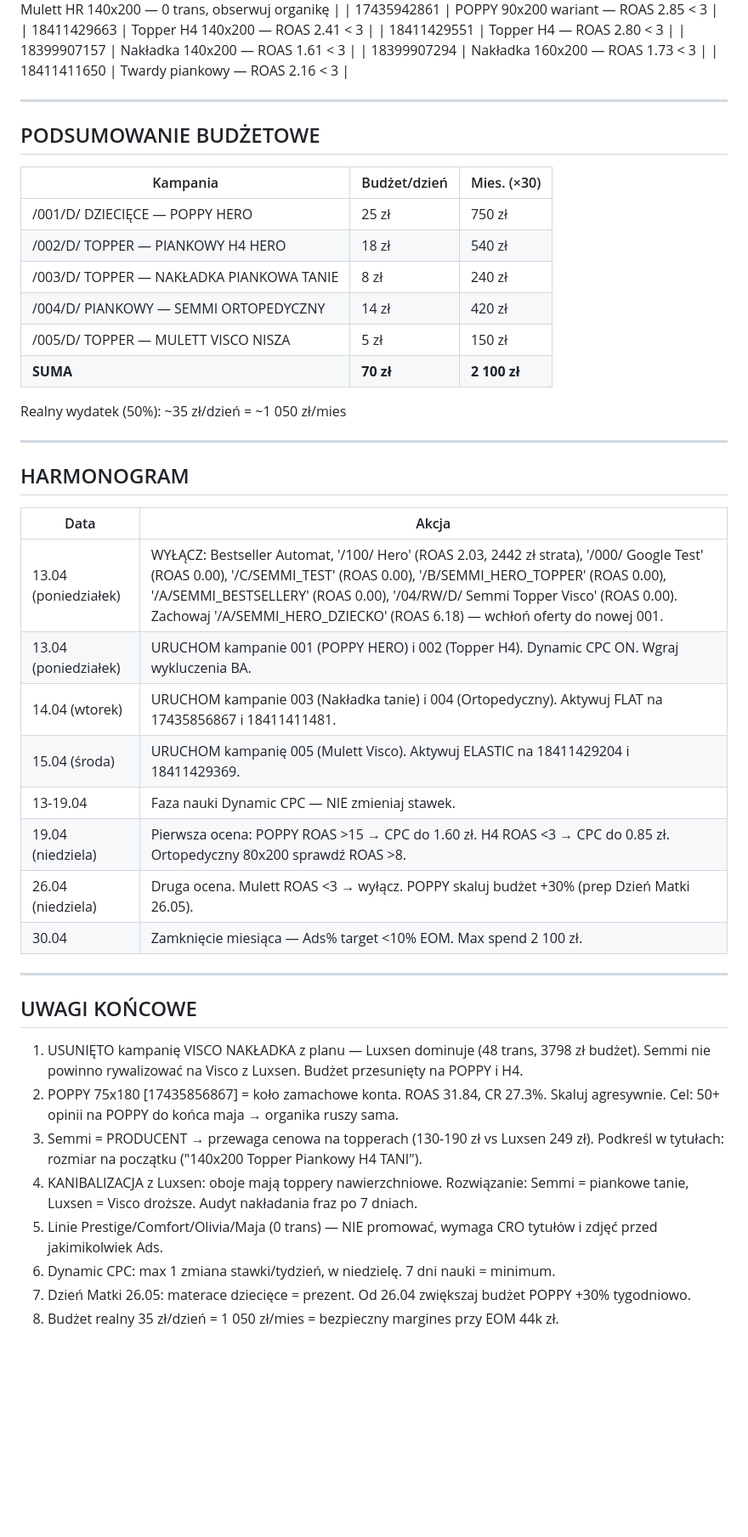
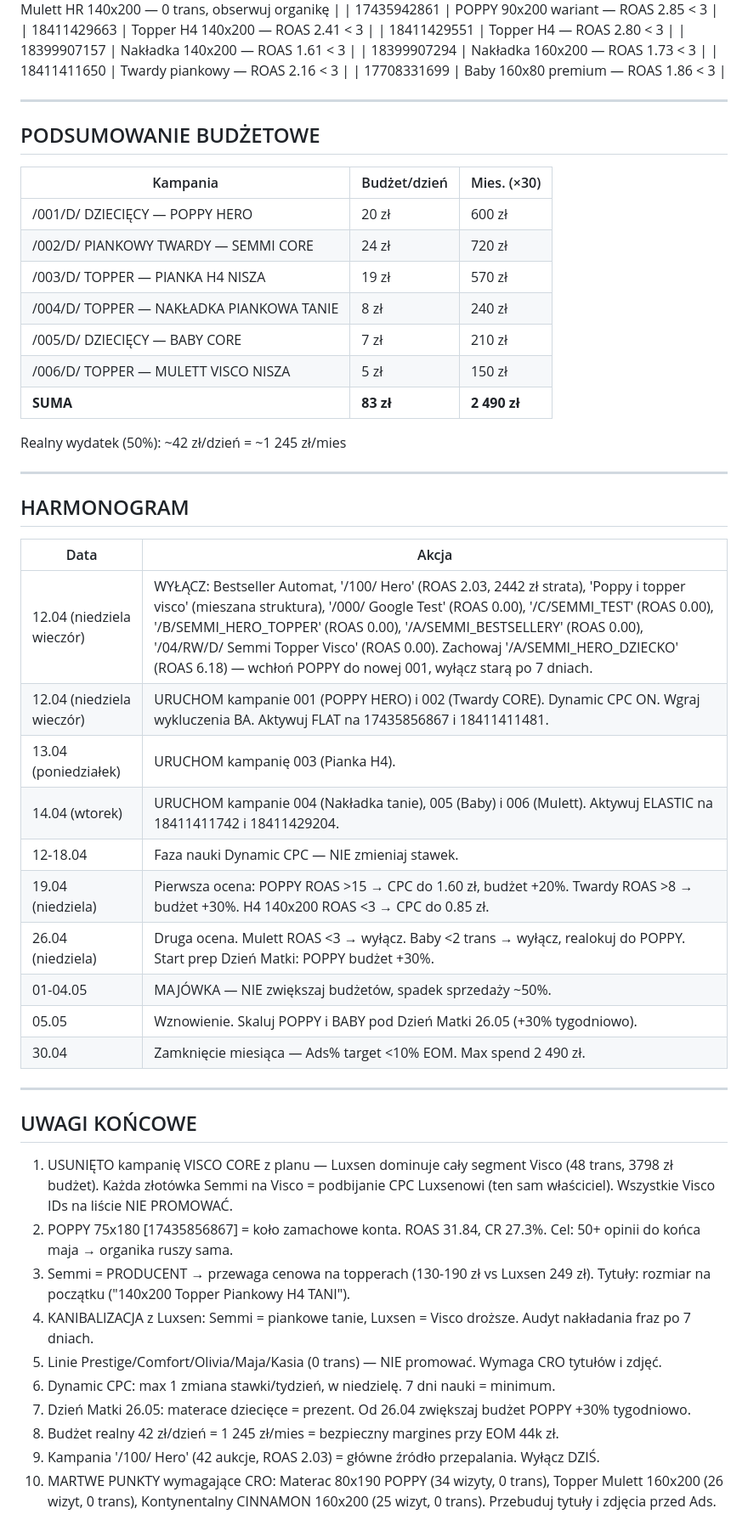
Before and after one commit to Mplace-BZ/Mplace-Hub, a Markdown page: semmi_restart_plan_final.md, the part around one of its changes. Shown at 85% size. GitHub-like rendering; blank space fills up the shorter version.

```diff
--- a/semmi_restart_plan_final.md
+++ b/semmi_restart_plan_final.md
@@ -157,6 +216,7 @@ NIE PROMOWAĆ:
 | 18399907157 | Nakładka 140x200 — ROAS 1.61 < 3 |
 | 18399907294 | Nakładka 160x200 — ROAS 1.73 < 3 |
 | 18411411650 | Twardy piankowy — ROAS 2.16 < 3 |
+| 17708331699 | Baby 160x80 premium — ROAS 1.86 < 3 |
 
 ---
 
@@ -164,14 +224,15 @@ NIE PROMOWAĆ:
 
 | Kampania | Budżet/dzień | Mies. (×30) |
 |---|---|---|
-| /001/D/ DZIECIĘCE — POPPY HERO | 25 zł | 750 zł |
-| /002/D/ TOPPER — PIANKOWY H4 HERO | 18 zł | 540 zł |
-| /003/D/ TOPPER — NAKŁADKA PIANKOWA TANIE | 8 zł | 240 zł |
-| /004/D/ PIANKOWY — SEMMI ORTOPEDYCZNY | 14 zł | 420 zł |
-| /005/D/ TOPPER — MULETT VISCO NISZA | 5 zł | 150 zł |
-| **SUMA** | **70 zł** | **2 100 zł** |
+| /001/D/ DZIECIĘCY — POPPY HERO | 20 zł | 600 zł |
+| /002/D/ PIANKOWY TWARDY — SEMMI CORE | 24 zł | 720 zł |
+| /003/D/ TOPPER — PIANKA H4 NISZA | 19 zł | 570 zł |
+| /004/D/ TOPPER — NAKŁADKA PIANKOWA TANIE | 8 zł | 240 zł |
+| /005/D/ DZIECIĘCY — BABY CORE | 7 zł | 210 zł |
+| /006/D/ TOPPER — MULETT VISCO NISZA | 5 zł | 150 zł |
+| **SUMA** | **83 zł** | **2 490 zł** |
 
-Realny wydatek (50%): ~35 zł/dzień = ~1 050 zł/mies
+Realny wydatek (50%): ~42 zł/dzień = ~1 245 zł/mies
 
 ---
 
@@ -179,24 +240,28 @@ Realny wydatek (50%): ~35 zł/dzień = ~1 050 zł/mies
 
 | Data | Akcja |
 |---|---|
-| 13.04 (poniedziałek) | WYŁĄCZ: Bestseller Automat, '/100/ Hero' (ROAS 2.03, 2442 zł strata), '/000/ Google Test' (ROAS 0.00), '/C/SEMMI_TEST' (ROAS 0.00), '/B/SEMMI_HERO_TOPPER' (ROAS 0.00), '/A/SEMMI_BESTSELLERY' (ROAS 0.00), '/04/RW/D/ Semmi Topper Visco' (ROAS 0.00). Zachowaj '/A/SEMMI_HERO_DZIECKO' (ROAS 6.18) — wchłoń oferty do nowej 001. |
-| 13.04 (poniedziałek) | URUCHOM kampanie 001 (POPPY HERO) i 002 (Topper H4). Dynamic CPC ON. Wgraj wykluczenia BA. |
-| 14.04 (wtorek) | URUCHOM kampanie 003 (Nakładka tanie) i 004 (Ortopedyczny). Aktywuj FLAT na 17435856867 i 18411411481. |
-| 15.04 (środa) | URUCHOM kampanię 005 (Mulett Visco). Aktywuj ELASTIC na 18411429204 i 18411429369. |
-| 13-19.04 | Faza nauki Dynamic CPC — NIE zmieniaj stawek. |
-| 19.04 (niedziela) | Pierwsza ocena: POPPY ROAS >15 → CPC do 1.60 zł. H4 ROAS <3 → CPC do 0.85 zł. Ortopedyczny 80x200 sprawdź ROAS >8. |
-| 26.04 (niedziela) | Druga ocena. Mulett ROAS <3 → wyłącz. POPPY skaluj budżet +30% (prep Dzień Matki 26.05). |
-| 30.04 | Zamknięcie miesiąca — Ads% target <10% EOM. Max spend 2 100 zł. |
+| 12.04 (niedziela wieczór) | WYŁĄCZ: Bestseller Automat, '/100/ Hero' (ROAS 2.03, 2442 zł strata), 'Poppy i topper visco' (mieszana struktura), '/000/ Google Test' (ROAS 0.00), '/C/SEMMI_TEST' (ROAS 0.00), '/B/SEMMI_HERO_TOPPER' (ROAS 0.00), '/A/SEMMI_BESTSELLERY' (ROAS 0.00), '/04/RW/D/ Semmi Topper Visco' (ROAS 0.00). Zachowaj '/A/SEMMI_HERO_DZIECKO' (ROAS 6.18) — wchłoń POPPY do nowej 001, wyłącz starą po 7 dniach. |
+| 12.04 (niedziela wieczór) | URUCHOM kampanie 001 (POPPY HERO) i 002 (Twardy CORE). Dynamic CPC ON. Wgraj wykluczenia BA. Aktywuj FLAT na 17435856867 i 18411411481. |
+| 13.04 (poniedziałek) | URUCHOM kampanię 003 (Pianka H4). |
+| 14.04 (wtorek) | URUCHOM kampanie 004 (Nakładka tanie), 005 (Baby) i 006 (Mulett). Aktywuj ELASTIC na 18411411742 i 18411429204. |
+| 12-18.04 | Faza nauki Dynamic CPC — NIE zmieniaj stawek. |
+| 19.04 (niedziela) | Pierwsza ocena: POPPY ROAS >15 → CPC do 1.60 zł, budżet +20%. Twardy ROAS >8 → budżet +30%. H4 140x200 ROAS <3 → CPC do 0.85 zł. |
+| 26.04 (niedziela) | Druga ocena. Mulett ROAS <3 → wyłącz. Baby <2 trans → wyłącz, realokuj do POPPY. Start prep Dzień Matki: POPPY budżet +30%. |
+| 01-04.05 | MAJÓWKA — NIE zwiększaj budżetów, spadek sprzedaży ~50%. |
+| 05.05 | Wznowienie. Skaluj POPPY i BABY pod Dzień Matki 26.05 (+30% tygodniowo). |
+| 30.04 | Zamknięcie miesiąca — Ads% target <10% EOM. Max spend 2 490 zł. |
 
 ---
 
 ## UWAGI KOŃCOWE
 
-1. USUNIĘTO kampanię VISCO NAKŁADKA z planu — Luxsen dominuje (48 trans, 3798 zł budżet). Semmi nie powinno rywalizować na Visco z Luxsen. Budżet przesunięty na POPPY i H4.
-2. POPPY 75x180 [17435856867] = koło zamachowe konta. ROAS 31.84, CR 27.3%. Skaluj agresywnie. Cel: 50+ opinii na POPPY do końca maja → organika ruszy sama.
-3. Semmi = PRODUCENT → przewaga cenowa na topperach (130-190 zł vs Luxsen 249 zł). Podkreśl w tytułach: rozmiar na początku ("140x200 Topper Piankowy H4 TANI").
-4. KANIBALIZACJA z Luxsen: oboje mają toppery nawierzchniowe. Rozwiązanie: Semmi = piankowe tanie, Luxsen = Visco droższe. Audyt nakładania fraz po 7 dniach.
-5. Linie Prestige/Comfort/Olivia/Maja (0 trans) — NIE promować, wymaga CRO tytułów i zdjęć przed jakimikolwiek Ads.
+1. USUNIĘTO kampanię VISCO CORE z planu — Luxsen dominuje cały segment Visco (48 trans, 3798 zł budżet). Każda złotówka Semmi na Visco = podbijanie CPC Luxsenowi (ten sam właściciel). Wszystkie Visco IDs na liście NIE PROMOWAĆ.
+2. POPPY 75x180 [17435856867] = koło zamachowe konta. ROAS 31.84, CR 27.3%. Cel: 50+ opinii do końca maja → organika ruszy sama.
+3. Semmi = PRODUCENT → przewaga cenowa na topperach (130-190 zł vs Luxsen 249 zł). Tytuły: rozmiar na początku ("140x200 Topper Piankowy H4 TANI").
+4. KANIBALIZACJA z Luxsen: Semmi = piankowe tanie, Luxsen = Visco droższe. Audyt nakładania fraz po 7 dniach.
+5. Linie Prestige/Comfort/Olivia/Maja/Kasia (0 trans) — NIE promować. Wymaga CRO tytułów i zdjęć.
 6. Dynamic CPC: max 1 zmiana stawki/tydzień, w niedzielę. 7 dni nauki = minimum.
 7. Dzień Matki 26.05: materace dziecięce = prezent. Od 26.04 zwiększaj budżet POPPY +30% tygodniowo.
-8. Budżet realny 35 zł/dzień = 1 050 zł/mies = bezpieczny margines przy EOM 44k zł.
+8. Budżet realny 42 zł/dzień = 1 245 zł/mies = bezpieczny margines przy EOM 44k zł.
+9. Kampania '/100/ Hero' (42 aukcje, ROAS 2.03) = główne źródło przepalania. Wyłącz DZIŚ.
+10. MARTWE PUNKTY wymagające CRO: Materac 80x190 POPPY (34 wizyty, 0 trans), Topper Mulett 160x200 (26 wizyt, 0 trans), Kontynentalny CINNAMON 160x200 (25 wizyt, 0 trans). Przebuduj tytuły i zdjęcia przed Ads.
```
Also changed, not shown: other parts of semmi_restart_plan_final.md (+108 -49 lines).
